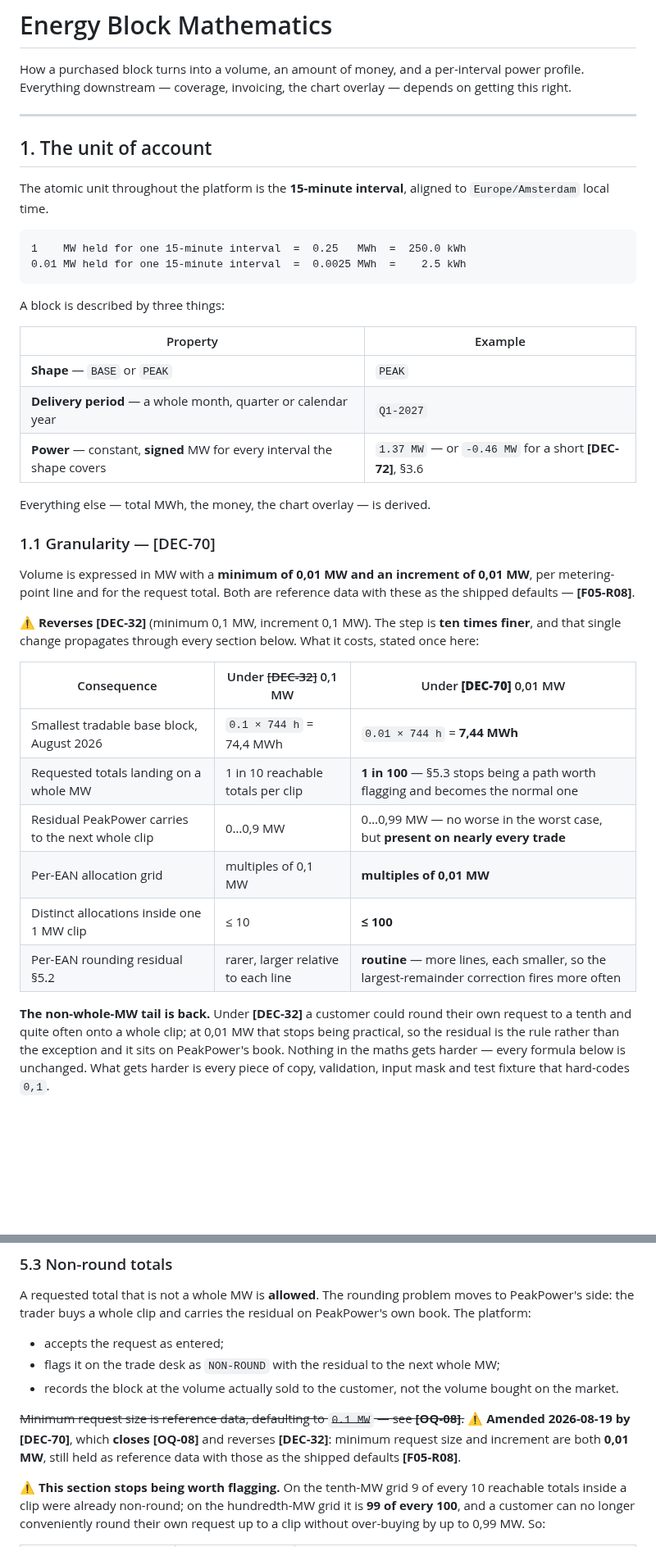
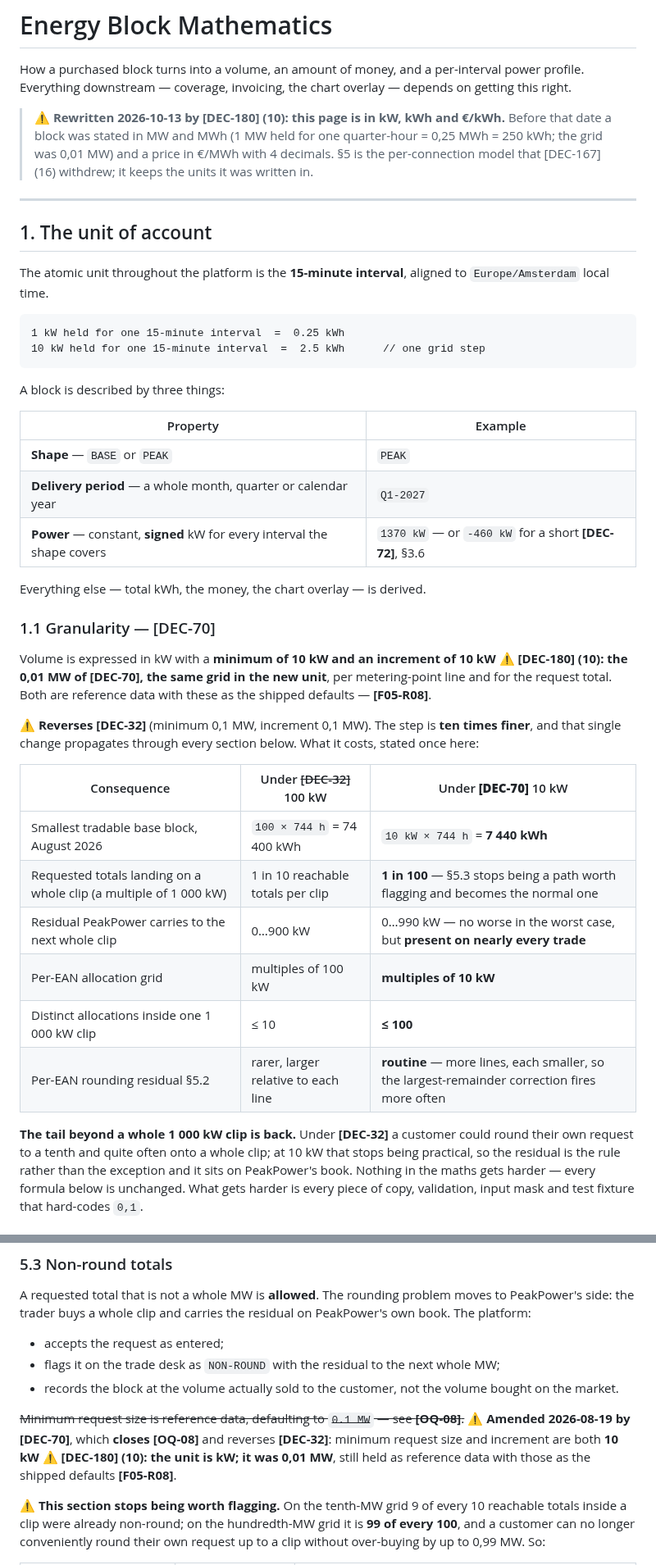
Before and after one commit to lukastosic-ifd/peakpowerspecs, a Markdown page: specs/50-calculations/01-energy-block-maths.md, 2 parts joined by grey strips. Shown at 82% size. Rendered like a GitHub page; blank space fills up the shorter version.

````diff
--- a/specs/50-calculations/01-energy-block-maths.md
+++ b/specs/50-calculations/01-energy-block-maths.md
@@ -2,6 +2,8 @@
 
 How a purchased block turns into a volume, an amount of money, and a per-interval power profile.
 Everything downstream — coverage, invoicing, the chart overlay — depends on getting this right.
+
+> ⚠ **Rewritten 2026-10-13 by [DEC-180] (10): this page is in kW, kWh and €/kWh.** Before that date a block was stated in MW and MWh (1 MW held for one quarter-hour = 0,25 MWh = 250 kWh; the grid was 0,01 MW) and a price in €/MWh with 4 decimals. §5 is the per-connection model that [DEC-167] (16) withdrew; it keeps the units it was written in.
 
 ---
 
@@ -11,8 +13,8 @@ The atomic unit throughout the platform is the **15-minute interval**, aligned t
 `Europe/Amsterdam` local time.
 
 ```
-1    MW held for one 15-minute interval  =  0.25   MWh  =  250.0 kWh
-0.01 MW held for one 15-minute interval  =  0.0025 MWh  =    2.5 kWh
+1 kW held for one 15-minute interval  =  0.25 kWh
+10 kW held for one 15-minute interval  =  2.5 kWh      // one grid step
 ```
 
 A block is described by three things:
@@ -21,30 +23,30 @@ A block is described by three things:
 | --- | --- |
 | **Shape** — `BASE` or `PEAK` | `PEAK` |
 | **Delivery period** — a whole month, quarter or calendar year | `Q1-2027` |
-| **Power** — constant, **signed** MW for every interval the shape covers | `1.37 MW` — or `-0.46 MW` for a short **[DEC-72]**, §3.6 |
+| **Power** — constant, **signed** kW for every interval the shape covers | `1370 kW` — or `-460 kW` for a short **[DEC-72]**, §3.6 |
 
-Everything else — total MWh, the money, the chart overlay — is derived.
+Everything else — total kWh, the money, the chart overlay — is derived.
 
 ### 1.1 Granularity — [DEC-70]
 
-Volume is expressed in MW with a **minimum of 0,01 MW and an increment of 0,01 MW**, per
+Volume is expressed in kW with a **minimum of 10 kW and an increment of 10 kW** ⚠ **[DEC-180] (10): the 0,01 MW of [DEC-70], the same grid in the new unit**, per
 metering-point line and for the request total. Both are reference data with these as the shipped
 defaults — **[F05-R08]**.
 
 ⚠ **Reverses [DEC-32]** (minimum 0,1 MW, increment 0,1 MW). The step is **ten times finer**, and that
 single change propagates through every section below. What it costs, stated once here:
 
-| Consequence | Under ~~[DEC-32]~~ 0,1 MW | Under **[DEC-70]** 0,01 MW |
+| Consequence | Under ~~[DEC-32]~~ 100 kW | Under **[DEC-70]** 10 kW |
 | --- | --- | --- |
-| Smallest tradable base block, August 2026 | `0.1 × 744 h` = 74,4 MWh | `0.01 × 744 h` = **7,44 MWh** |
-| Requested totals landing on a whole MW | 1 in 10 reachable totals per clip | **1 in 100** — §5.3 stops being a path worth flagging and becomes the normal one |
-| Residual PeakPower carries to the next whole clip | 0…0,9 MW | 0…0,99 MW — no worse in the worst case, but **present on nearly every trade** |
-| Per-EAN allocation grid | multiples of 0,1 MW | **multiples of 0,01 MW** |
-| Distinct allocations inside one 1 MW clip | ≤ 10 | **≤ 100** |
+| Smallest tradable base block, August 2026 | `100 × 744 h` = 74 400 kWh | `10 kW × 744 h` = **7 440 kWh** |
+| Requested totals landing on a whole clip (a multiple of 1 000 kW) | 1 in 10 reachable totals per clip | **1 in 100** — §5.3 stops being a path worth flagging and becomes the normal one |
+| Residual PeakPower carries to the next whole clip | 0…900 kW | 0…990 kW — no worse in the worst case, but **present on nearly every trade** |
+| Per-EAN allocation grid | multiples of 100 kW | **multiples of 10 kW** |
+| Distinct allocations inside one 1 000 kW clip | ≤ 10 | **≤ 100** |
 | Per-EAN rounding residual §5.2 | rarer, larger relative to each line | **routine** — more lines, each smaller, so the largest-remainder correction fires more often |
 
-**The non-whole-MW tail is back.** Under **[DEC-32]** a customer could round their own request to a
-tenth and quite often onto a whole clip; at 0,01 MW that stops being practical, so the residual is
+**The tail beyond a whole 1 000 kW clip is back.** Under **[DEC-32]** a customer could round their own request to a
+tenth and quite often onto a whole clip; at 10 kW that stops being practical, so the residual is
 the rule rather than the exception and it sits on PeakPower's book. Nothing in the maths gets harder
 — every formula below is unchanged. What gets harder is every piece of copy, validation, input mask
 and test fixture that hard-codes `0,1`.
@@ -430,7 +447,7 @@ side: the trader buys a whole clip and carries the residual on PeakPower's own b
 
 ~~Minimum request size is reference data, defaulting to `0.1 MW` — see **[OQ-08]**.~~
 ⚠ **Amended 2026-08-19 by [DEC-70]**, which **closes [OQ-08]** and reverses **[DEC-32]**: minimum
-request size and increment are both **0,01 MW**, still held as reference data with those as the
+request size and increment are both **10 kW** ⚠ **[DEC-180] (10): the unit is kW; it was 0,01 MW**, still held as reference data with those as the
 shipped defaults **[F05-R08]**.
 
 ⚠ **This section stops being worth flagging.** On the tenth-MW grid 9 of every 10 reachable totals
````
Also changed, not shown: other parts of specs/50-calculations/01-energy-block-maths.md (+70 -55 lines).
